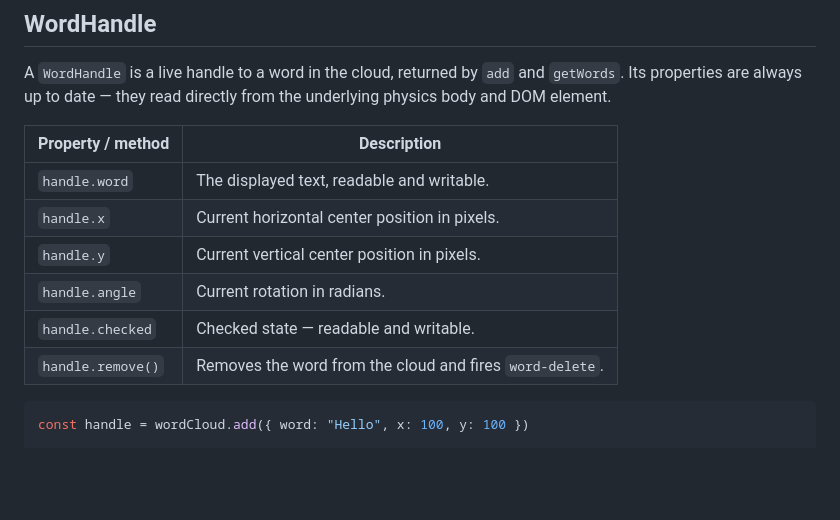
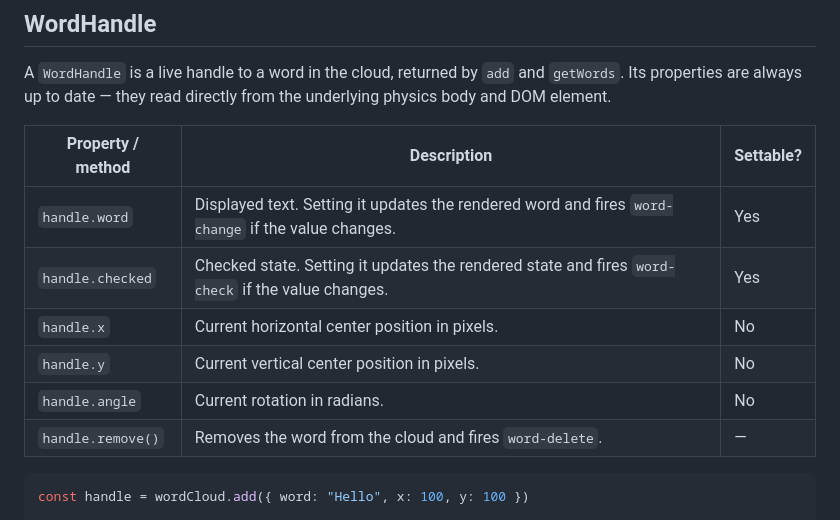
Before and after one commit to QuentinRoy/word-cloud, a Markdown page: README.md, the part around the change. Rendered like a GitHub page; blank space fills up the shorter version.

Commit message:
docs: update readme

````diff
--- a/README.md
+++ b/README.md
@@ -227,14 +227,14 @@ A `WordHandle` is a live handle to a word in the cloud, returned by `add`
 and `getWords`. Its properties are always up to date — they read directly from
 the underlying physics body and DOM element.
 
-| Property / method | Description                                              |
-| ----------------- | -------------------------------------------------------- |
-| `handle.word`     | The displayed text, readable and writable.               |
-| `handle.x`        | Current horizontal center position in pixels.            |
-| `handle.y`        | Current vertical center position in pixels.              |
-| `handle.angle`    | Current rotation in radians.                             |
-| `handle.checked`  | Checked state — readable and writable.                   |
-| `handle.remove()` | Removes the word from the cloud and fires `word-delete`. |
+| Property / method | Description | Settable? |
+| ----------------- | ----------- | --------- |
+| `handle.word` | Displayed text. Setting it updates the rendered word and fires `word-change` if the value changes. | Yes |
+| `handle.checked` | Checked state. Setting it updates the rendered state and fires `word-check` if the value changes. | Yes |
+| `handle.x` | Current horizontal center position in pixels. | No |
+| `handle.y` | Current vertical center position in pixels. | No |
+| `handle.angle` | Current rotation in radians. | No |
+| `handle.remove()` | Removes the word from the cloud and fires `word-delete`. | — |
 
 ```ts
 const handle = wordCloud.add({ word: "Hello", x: 100, y: 100 })
````
